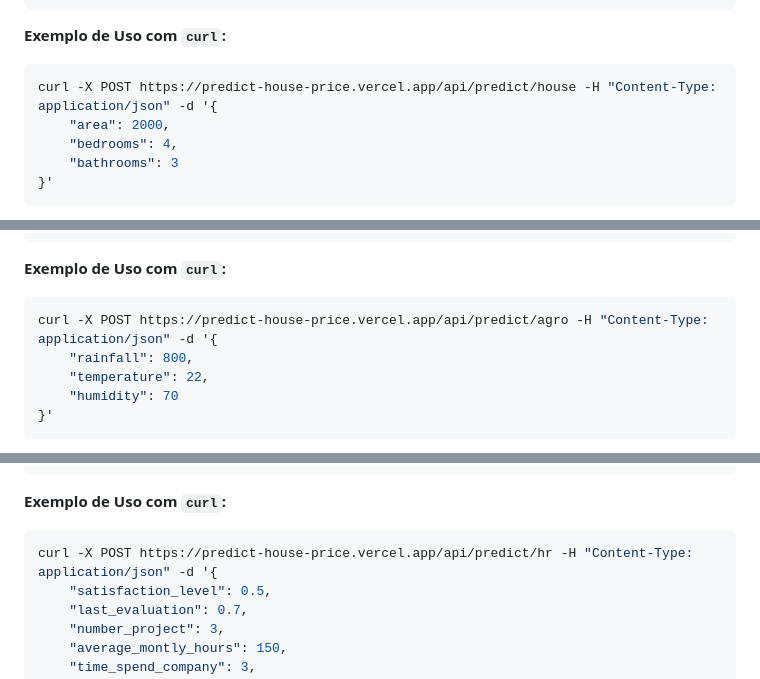
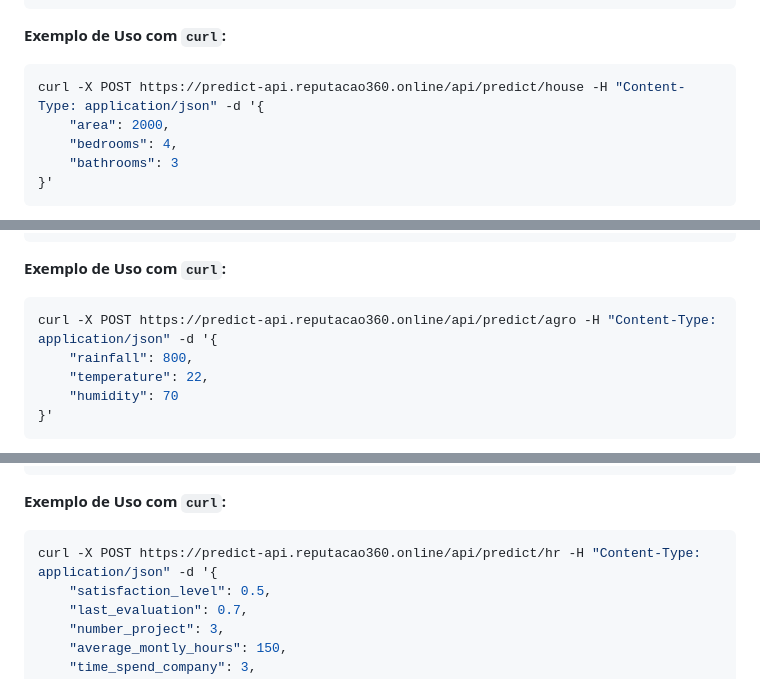
Before and after one commit to Katumbela/price-house-predict, a Markdown page: README.md, 3 parts joined by grey strips. GitHub-like rendering.

Commit message:
add new domain

````diff
--- a/README.md
+++ b/README.md
@@ -29,7 +29,7 @@ Utiliza um modelo de regressão linear para prever o preço de casas com base em
 **Exemplo de Uso com `curl`:**
 
 ```sh
-curl -X POST https://predict-house-price.vercel.app/api/predict/house -H "Content-Type: application/json" -d '{
+curl -X POST https://predict-api.reputacao360.online/api/predict/house -H "Content-Type: application/json" -d '{
     "area": 2000,
     "bedrooms": 4,
     "bathrooms": 3
@@ -66,7 +66,7 @@ Utiliza um modelo de regressão para prever a produtividade agrícola com base e
 **Exemplo de Uso com `curl`:**
 
 ```sh
-curl -X POST https://predict-house-price.vercel.app/api/predict/agro -H "Content-Type: application/json" -d '{
+curl -X POST https://predict-api.reputacao360.online/api/predict/agro -H "Content-Type: application/json" -d '{
     "rainfall": 800,
     "temperature": 22,
     "humidity": 70
@@ -108,7 +108,7 @@ Utiliza um modelo de classificação para prever a probabilidade de rotatividade
 **Exemplo de Uso com `curl`:**
 
 ```sh
-curl -X POST https://predict-house-price.vercel.app/api/predict/hr -H "Content-Type: application/json" -d '{
+curl -X POST https://predict-api.reputacao360.online/api/predict/hr -H "Content-Type: application/json" -d '{
     "satisfaction_level": 0.5,
     "last_evaluation": 0.7,
     "number_project": 3,
````
Also changed, not shown: other parts of README.md (+2 -2 lines).
